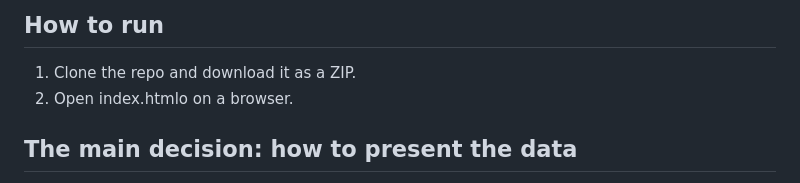
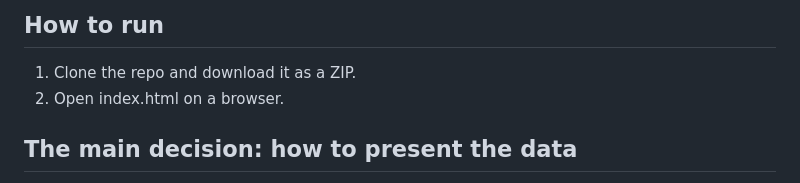
Before and after one commit to pedromussi1/paradise-golf-pedromussi, a Markdown page: README.md, the part around the change. Drawn GitHub-style.

Commit message:
Fix typo in README instructions

```diff
--- a/README.md
+++ b/README.md
@@ -5,7 +5,7 @@ An interactive page for Paradise Golf's four membership tiers (Silver, Gold, Pla
 ## How to run
 
 1. Clone the repo and download it as a ZIP.
-2. Open index.htmlo on a browser.
+2. Open index.html on a browser.
 
 ## The main decision: how to present the data
 
```
